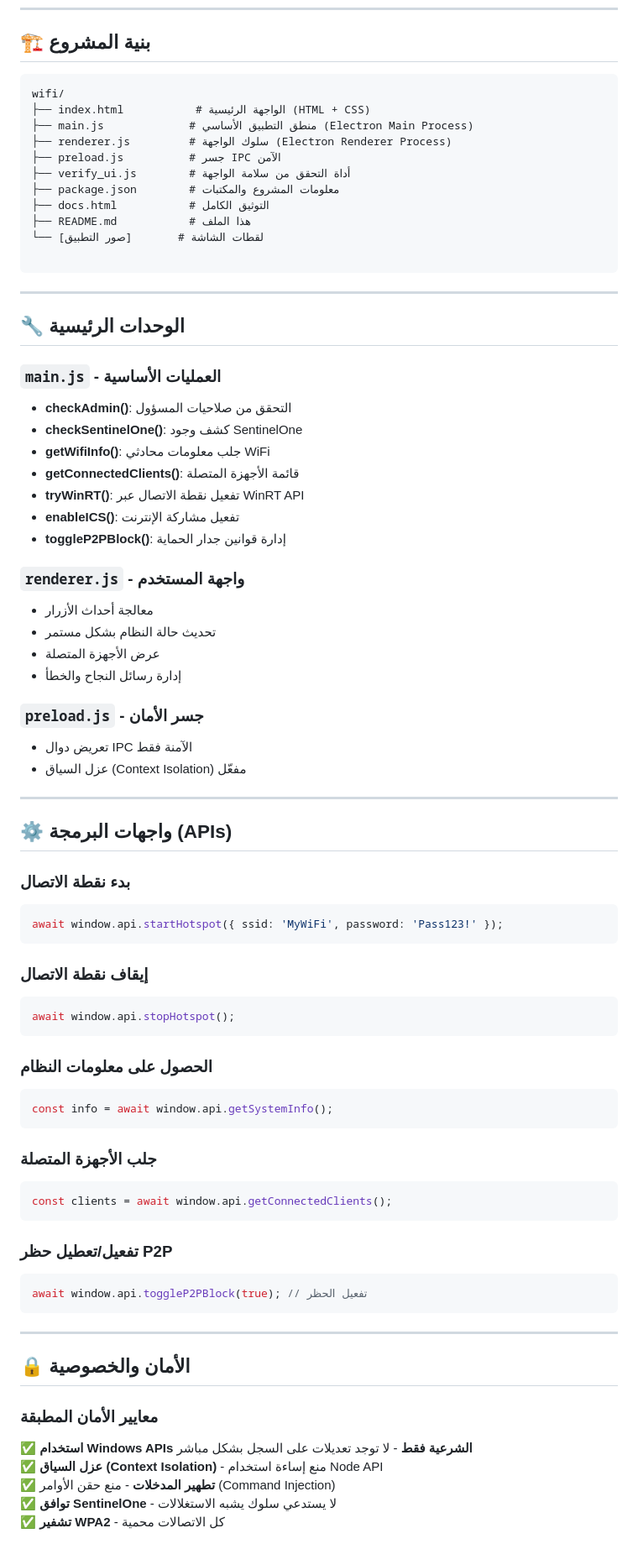
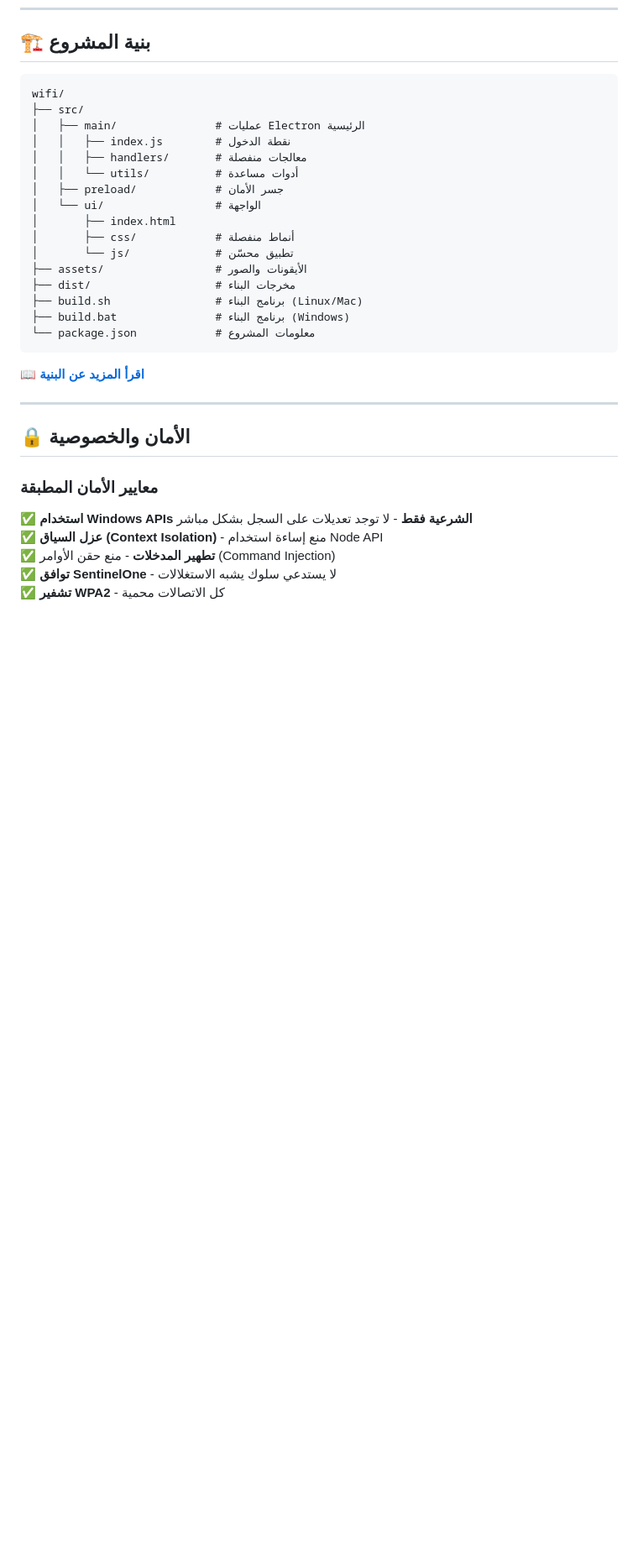
Before and after one commit to hhhheeeeccc/wifi, a Markdown page: README.md, the part around one of its changes. Shown at 84% size. GitHub-like rendering; blank space fills up the shorter version.

Commit message:
تحديث شامل للـ README مع أوامر البناء والتثبيت الكاملة

````diff
--- a/README.md
+++ b/README.md
@@ -66,69 +209,24 @@ npm start
 
 ```
 wifi/
-├── index.html           # الواجهة الرئيسية (HTML + CSS)
-├── main.js             # منطق التطبيق الأساسي (Electron Main Process)
-├── renderer.js         # سلوك الواجهة (Electron Renderer Process)
-├── preload.js          # جسر IPC الآمن
-├── verify_ui.js        # أداة التحقق من سلامة الواجهة
-├── package.json        # معلومات المشروع والمكتبات
-├── docs.html           # التوثيق الكامل
-├── README.md           # هذا الملف
-└── [صور التطبيق]       # لقطات الشاشة
-
+├── src/
+│   ├── main/               # عمليات Electron الرئيسية
+│   │   ├── index.js        # نقطة الدخول
+│   │   ├── handlers/       # معالجات منفصلة
+│   │   └── utils/          # أدوات مساعدة
+│   ├── preload/            # جسر الأمان
+│   └── ui/                 # الواجهة
+│       ├── index.html
+│       ├── css/            # أنماط منفصلة
+│       └── js/             # تطبيق محسّن
+├── assets/                 # الأيقونات والصور
+├── dist/                   # مخرجات البناء
+├── build.sh                # برنامج البناء (Linux/Mac)
+├── build.bat               # برنامج البناء (Windows)
+└── package.json            # معلومات المشروع
 ```
 
----
-
-## 🔧 الوحدات الرئيسية
-
-### `main.js` - العمليات الأساسية
-- **checkAdmin()**: التحقق من صلاحيات المسؤول
-- **checkSentinelOne()**: كشف وجود SentinelOne
-- **getWifiInfo()**: جلب معلومات محادثي WiFi
-- **getConnectedClients()**: قائمة الأجهزة المتصلة
-- **tryWinRT()**: تفعيل نقطة الاتصال عبر WinRT API
-- **enableICS()**: تفعيل مشاركة الإنترنت
-- **toggleP2PBlock()**: إدارة قوانين جدار الحماية
-
-### `renderer.js` - واجهة المستخدم
-- معالجة أحداث الأزرار
-- تحديث حالة النظام بشكل مستمر
-- عرض الأجهزة المتصلة
-- إدارة رسائل النجاح والخطأ
-
-### `preload.js` - جسر الأمان
-- تعريض دوال IPC الآمنة فقط
-- عزل السياق (Context Isolation) مفعّل
-
----
-
-## ⚙️ واجهات البرمجة (APIs)
-
-### بدء نقطة الاتصال
-```javascript
-await window.api.startHotspot({ ssid: 'MyWiFi', password: 'Pass123!' });
-```
-
-### إيقاف نقطة الاتصال
-```javascript
-await window.api.stopHotspot();
-```
-
-### الحصول على معلومات النظام
-```javascript
-const info = await window.api.getSystemInfo();
-```
-
-### جلب الأجهزة المتصلة
-```javascript
-const clients = await window.api.getConnectedClients();
-```
-
-### تفعيل/تعطيل حظر P2P
-```javascript
-await window.api.toggleP2PBlock(true); // تفعيل الحظر
-```
+📖 **[اقرأ المزيد عن البنية](PROJECT_STRUCTURE.md)**
 
 ---
 
````
Also changed, not shown: other parts of README.md (+177 -25 lines).
